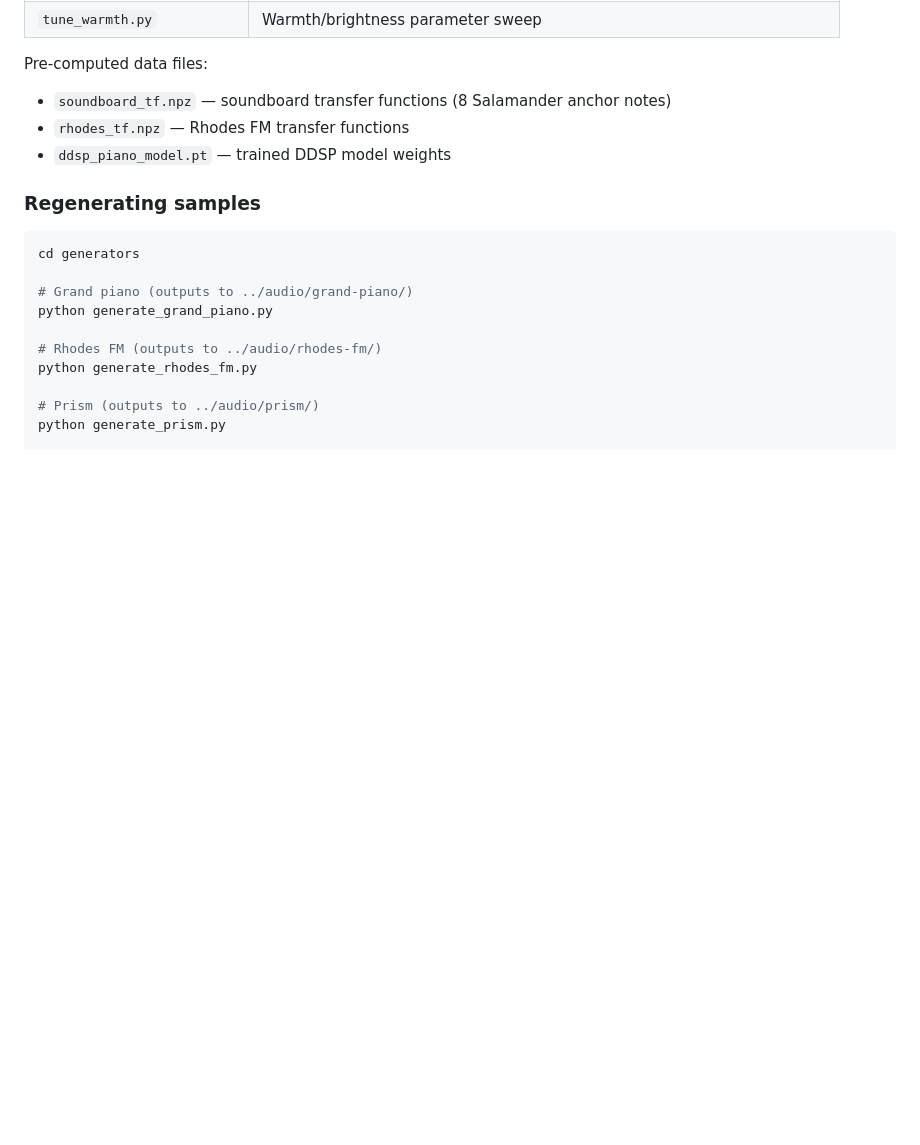
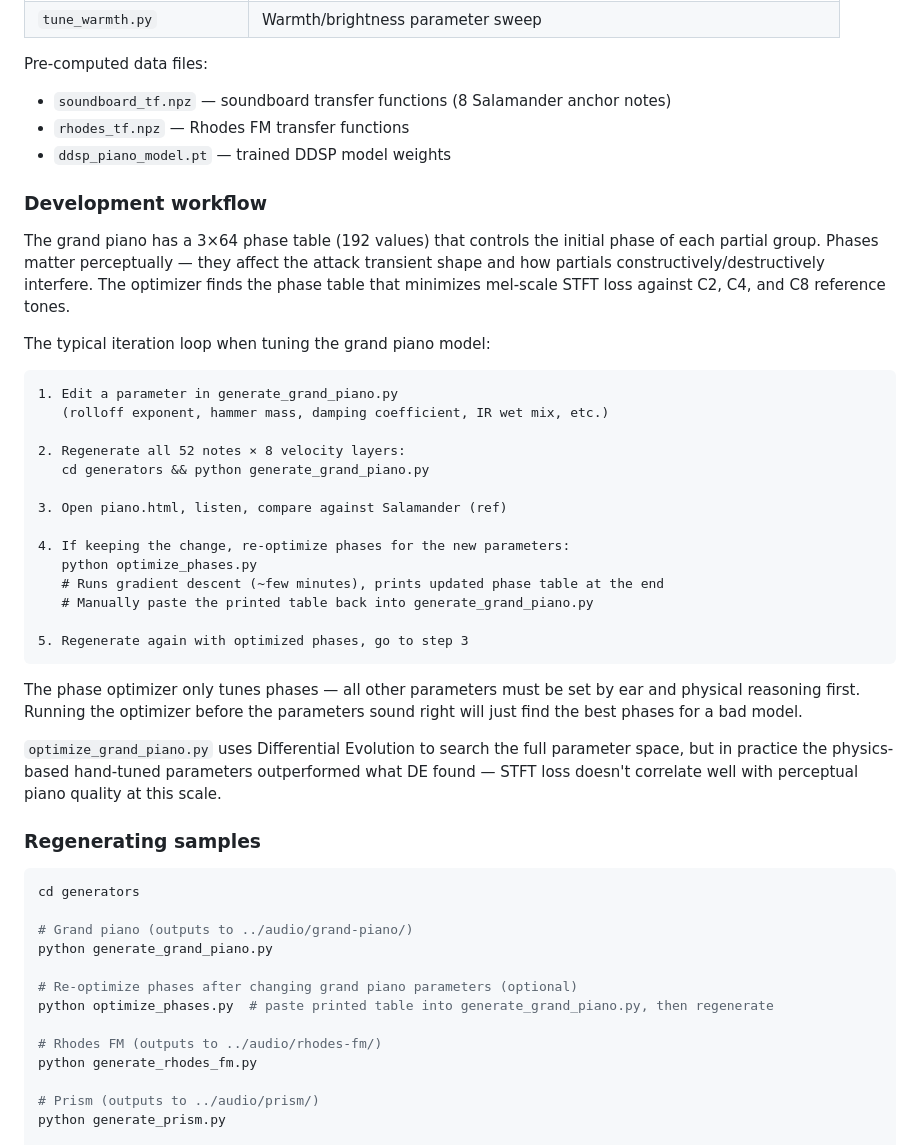
Before and after one commit to danielpodrazka/piano, a Markdown page: README.md, the part around the change. GitHub-like rendering; blank space fills up the shorter version.

Commit message:
Document the edit→generate→listen→optimize phases workflow in README

````diff
--- a/README.md
+++ b/README.md
@@ -92,6 +92,40 @@ Pre-computed data files:
 - `rhodes_tf.npz` — Rhodes FM transfer functions
 - `ddsp_piano_model.pt` — trained DDSP model weights
 
+### Development workflow
+
+The grand piano has a 3×64 phase table (192 values) that controls the initial phase of each
+partial group. Phases matter perceptually — they affect the attack transient shape and how
+partials constructively/destructively interfere. The optimizer finds the phase table that
+minimizes mel-scale STFT loss against C2, C4, and C8 reference tones.
+
+The typical iteration loop when tuning the grand piano model:
+
+```
+1. Edit a parameter in generate_grand_piano.py
+   (rolloff exponent, hammer mass, damping coefficient, IR wet mix, etc.)
+
+2. Regenerate all 52 notes × 8 velocity layers:
+   cd generators && python generate_grand_piano.py
+
+3. Open piano.html, listen, compare against Salamander (ref)
+
+4. If keeping the change, re-optimize phases for the new parameters:
+   python optimize_phases.py
+   # Runs gradient descent (~few minutes), prints updated phase table at the end
+   # Manually paste the printed table back into generate_grand_piano.py
+
+5. Regenerate again with optimized phases, go to step 3
+```
+
+The phase optimizer only tunes phases — all other parameters must be set by ear and physical
+reasoning first. Running the optimizer before the parameters sound right will just find the
+best phases for a bad model.
+
+`optimize_grand_piano.py` uses Differential Evolution to search the full parameter space, but
+in practice the physics-based hand-tuned parameters outperformed what DE found — STFT loss
+doesn't correlate well with perceptual piano quality at this scale.
+
 ### Regenerating samples
 
 ```bash
@@ -99,6 +133,9 @@ cd generators
 
 # Grand piano (outputs to ../audio/grand-piano/)
 python generate_grand_piano.py
+
+# Re-optimize phases after changing grand piano parameters (optional)
+python optimize_phases.py  # paste printed table into generate_grand_piano.py, then regenerate
 
 # Rhodes FM (outputs to ../audio/rhodes-fm/)
 python generate_rhodes_fm.py
````
